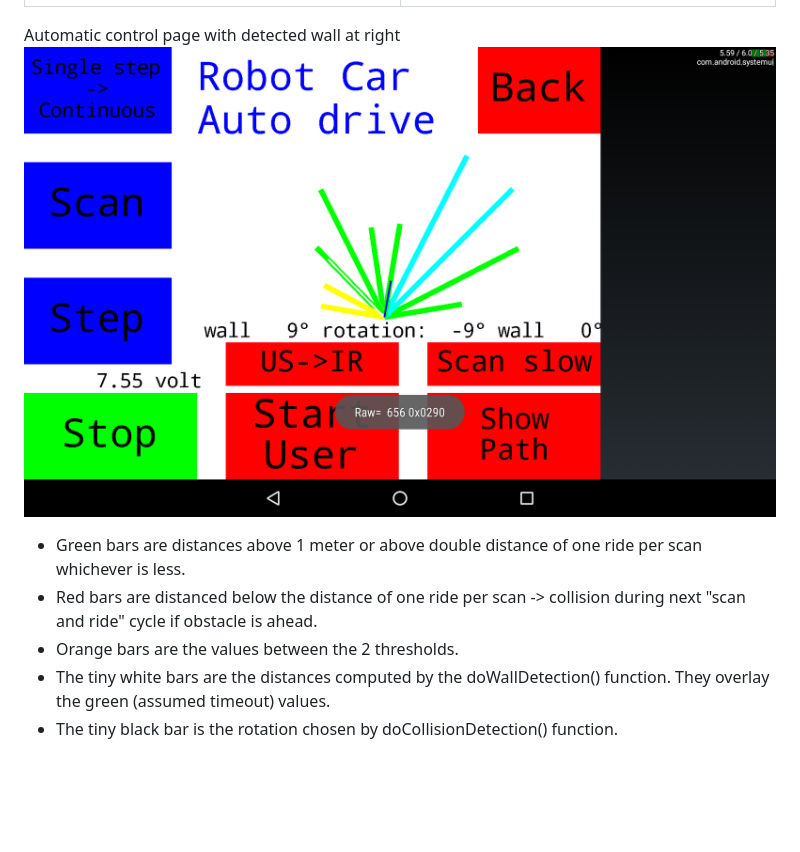
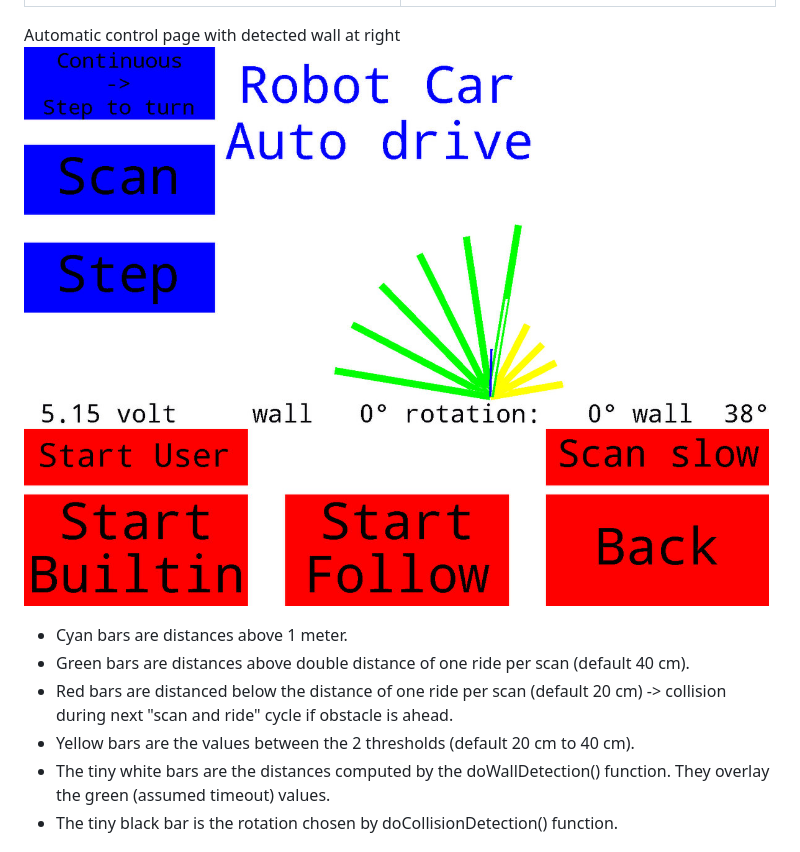
Before and after one commit to ArminJo/Arduino-RobotCar, a Markdown page: README.md, the part around the change. GitHub-like rendering; pictures changed too: pictures/AutoDrivePageWallDetected.jpg (added); blank space fills up the shorter version.

Commit message:
Improvements

```diff
--- a/README.md
+++ b/README.md
@@ -33,10 +33,11 @@ the **[BlueDisplay library](https://github.com/ArminJo/BlueDisplay)** for Smartp
 | ![Start page](https://github.com/ArminJo/Arduino-RobotCar/blob/master/pictures/HomePage.png) | ![Test page](https://github.com/ArminJo/Arduino-RobotCar/blob/master/pictures/TestPage.png) |
 
 Automatic control page with detected wall at right
-![Automatic control page](https://github.com/ArminJo/Arduino-RobotCar/blob/master/pictures/AutoDrivePage.png)
-- Green bars are distances above 1 meter or above double distance of one ride per scan whichever is less.
-- Red bars are distanced below the distance of one ride per scan -> collision during next "scan and ride" cycle if obstacle is ahead.
-- Orange bars are the values between the 2 thresholds.
+![Automatic control page](https://github.com/ArminJo/Arduino-RobotCar/blob/master/pictures/AutoDrivePageWallDetected.jpg)
+- Cyan bars are distances above 1 meter.
+- Green bars are distances above double distance of one ride per scan (default 40 cm).
+- Red bars are distanced below the distance of one ride per scan (default 20 cm) -> collision during next "scan and ride" cycle if obstacle is ahead.
+- Yellow bars are the values between the 2 thresholds (default 20 cm to 40 cm).
 - The tiny white bars are the distances computed by the doWallDetection() function. They overlay the green (assumed timeout) values.
 - The tiny black bar is the rotation chosen by doCollisionDetection() function.
 
```
Also changed, not shown: pictures/AutoDrivePageWallDetected.png (deleted), 10 other files.
